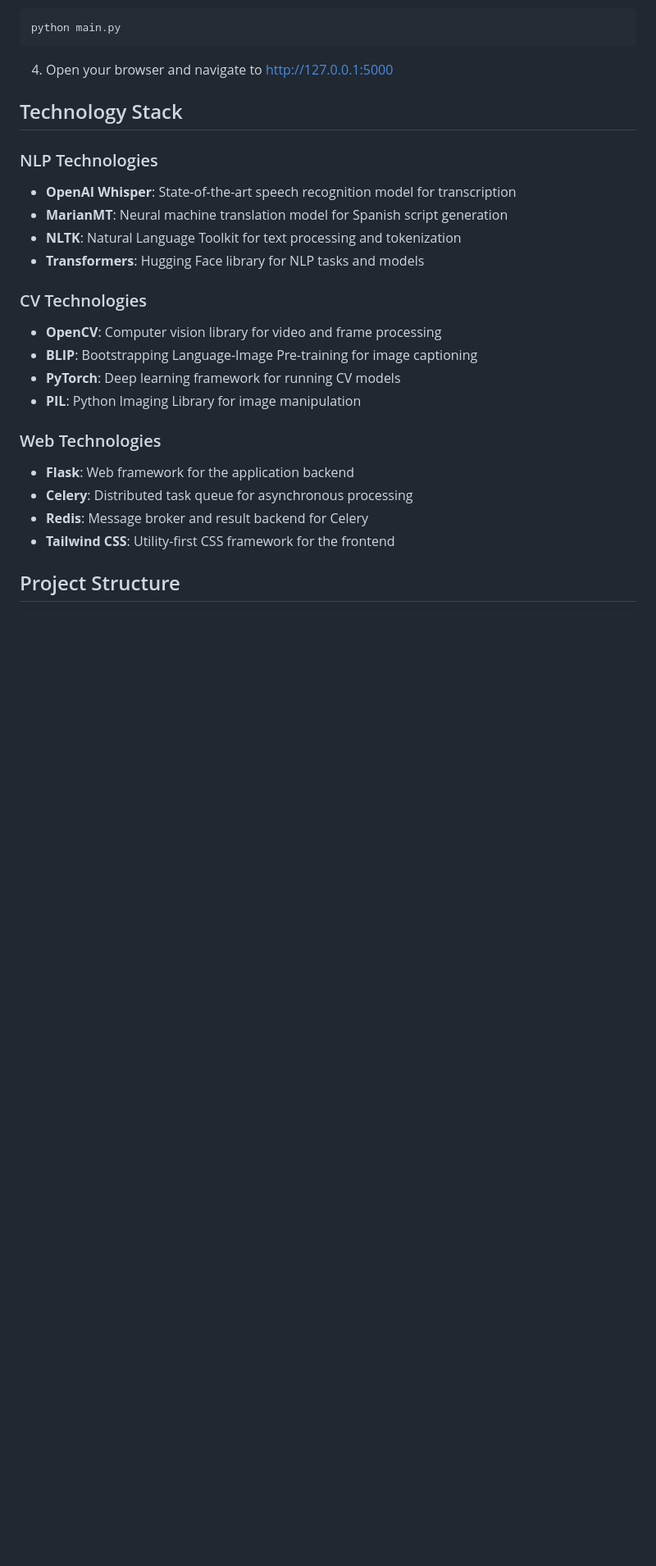
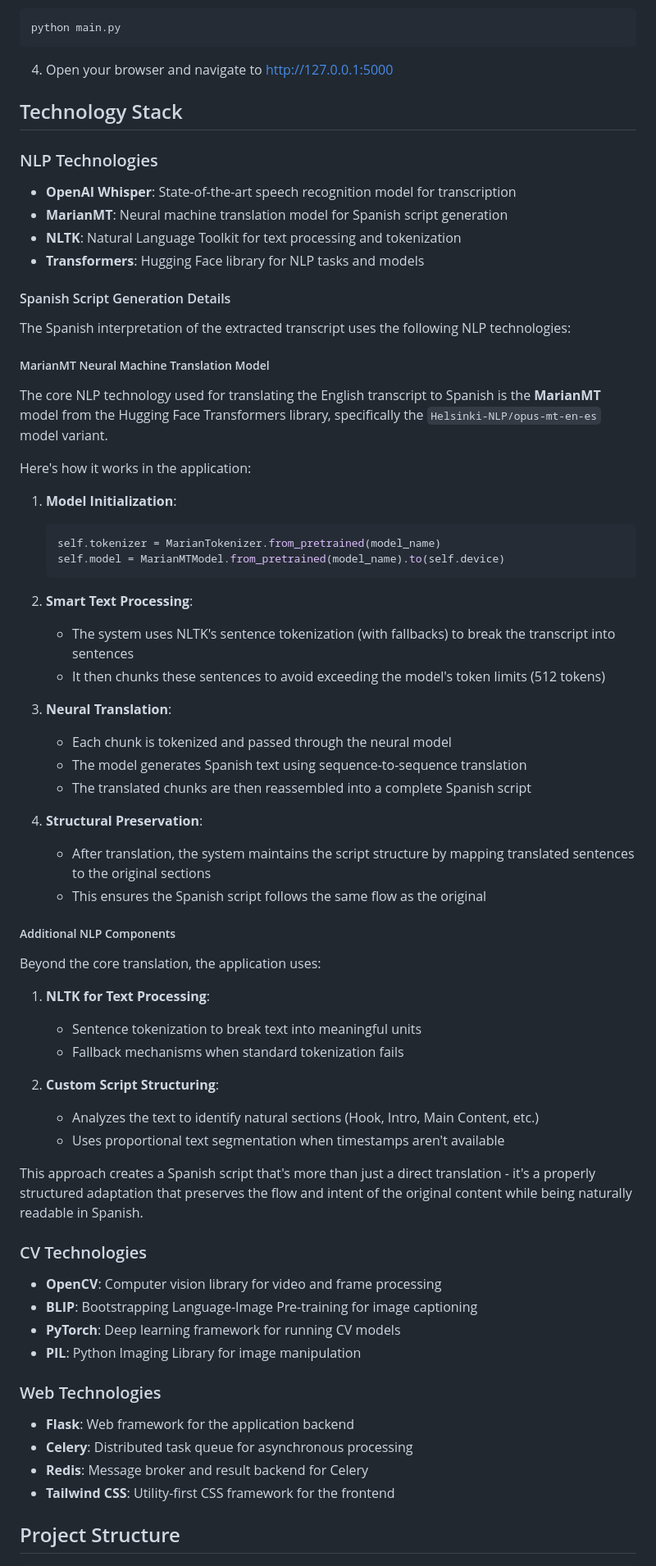
Before and after one commit to Zeaxanthin80/NLP-CV-Final-Project, a Markdown page: README.md, the part around the change. Shown at 82% size. Drawn GitHub-style; blank space fills up the shorter version.

Commit message:
Add detailed explanation of NLP technologies for Spanish script generation to README

````diff
--- a/README.md
+++ b/README.md
@@ -68,6 +68,49 @@ python main.py
 - **MarianMT**: Neural machine translation model for Spanish script generation
 - **NLTK**: Natural Language Toolkit for text processing and tokenization
 - **Transformers**: Hugging Face library for NLP tasks and models
+
+#### Spanish Script Generation Details
+
+The Spanish interpretation of the extracted transcript uses the following NLP technologies:
+
+##### MarianMT Neural Machine Translation Model
+
+The core NLP technology used for translating the English transcript to Spanish is the **MarianMT** model from the Hugging Face Transformers library, specifically the `Helsinki-NLP/opus-mt-en-es` model variant.
+
+Here's how it works in the application:
+
+1. **Model Initialization**:
+   ```python
+   self.tokenizer = MarianTokenizer.from_pretrained(model_name)
+   self.model = MarianMTModel.from_pretrained(model_name).to(self.device)
+   ```
+
+2. **Smart Text Processing**:
+   - The system uses NLTK's sentence tokenization (with fallbacks) to break the transcript into sentences
+   - It then chunks these sentences to avoid exceeding the model's token limits (512 tokens)
+
+3. **Neural Translation**:
+   - Each chunk is tokenized and passed through the neural model
+   - The model generates Spanish text using sequence-to-sequence translation
+   - The translated chunks are then reassembled into a complete Spanish script
+
+4. **Structural Preservation**:
+   - After translation, the system maintains the script structure by mapping translated sentences to the original sections
+   - This ensures the Spanish script follows the same flow as the original
+
+##### Additional NLP Components
+
+Beyond the core translation, the application uses:
+
+1. **NLTK for Text Processing**:
+   - Sentence tokenization to break text into meaningful units
+   - Fallback mechanisms when standard tokenization fails
+
+2. **Custom Script Structuring**:
+   - Analyzes the text to identify natural sections (Hook, Intro, Main Content, etc.)
+   - Uses proportional text segmentation when timestamps aren't available
+
+This approach creates a Spanish script that's more than just a direct translation - it's a properly structured adaptation that preserves the flow and intent of the original content while being naturally readable in Spanish.
 
 ### CV Technologies
 - **OpenCV**: Computer vision library for video and frame processing
````
